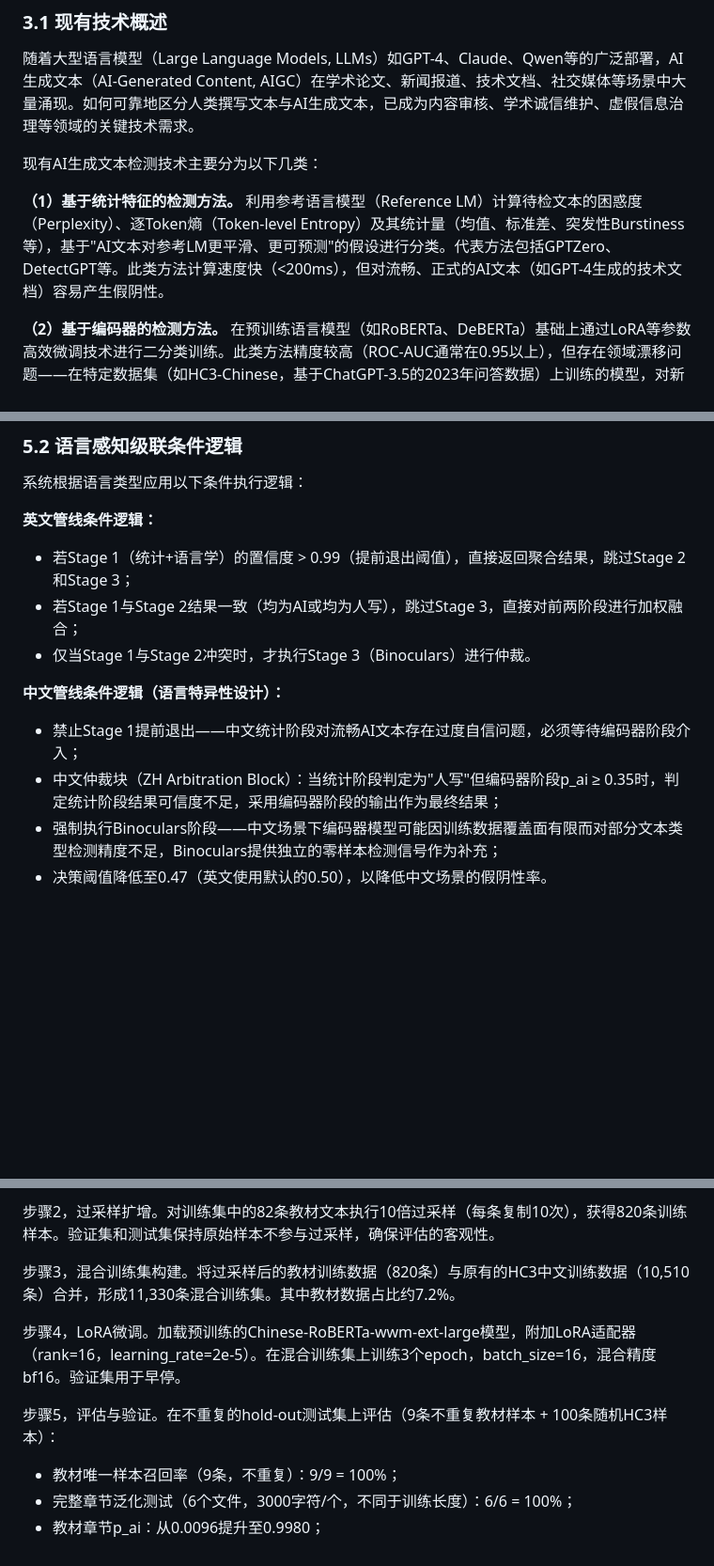
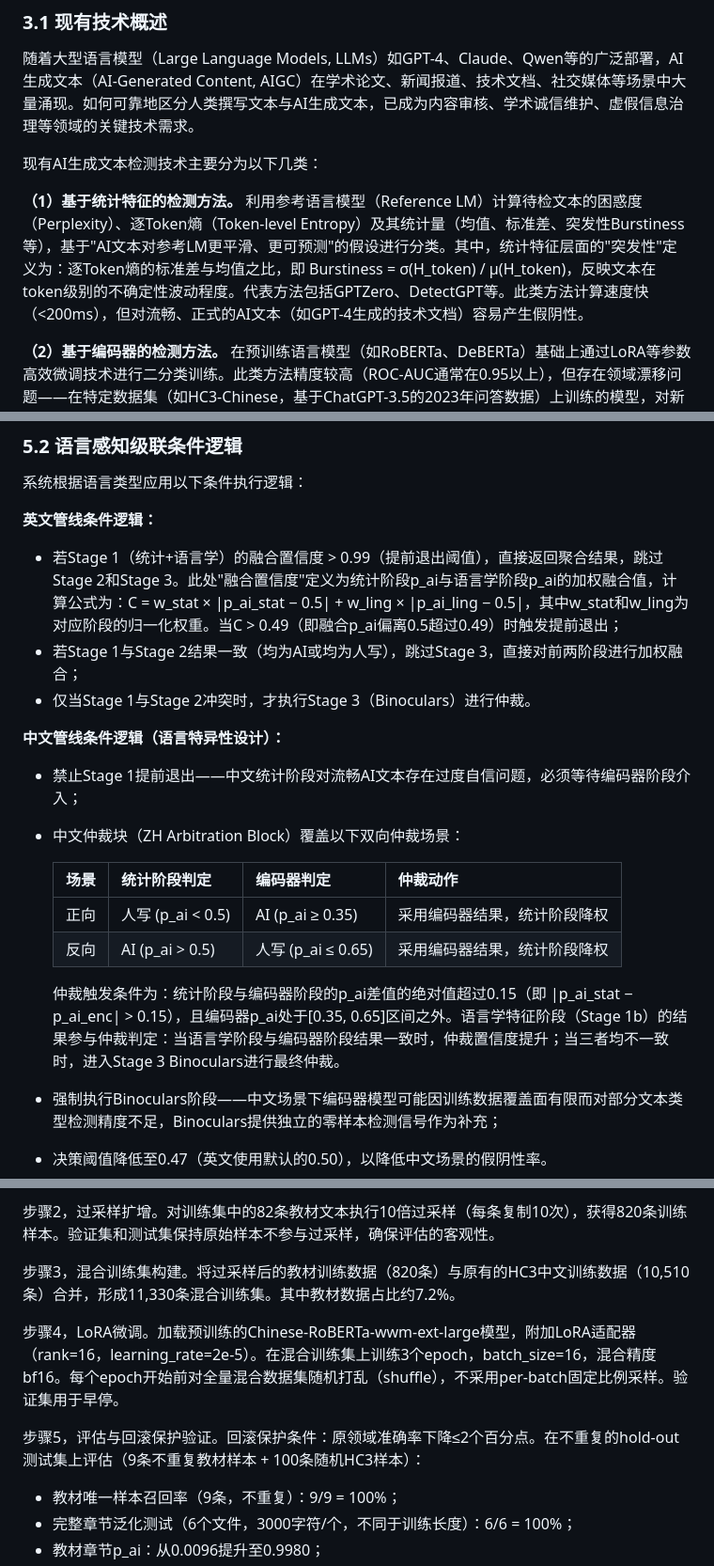
Before and after one commit to kylecui/AIGC_Detector, a Markdown page: docs/patent-application/专利技术交底书.md, 3 parts joined by grey strips. Shown at 94% size. GitHub-like rendering; blank space fills up the shorter version.

```diff
--- a/docs/patent-application/专利技术交底书.md
+++ b/docs/patent-application/专利技术交底书.md
@@ -16,7 +18,7 @@
 
 现有AI生成文本检测技术主要分为以下几类：
 
-**（1）基于统计特征的检测方法。** 利用参考语言模型（Reference LM）计算待检文本的困惑度（Perplexity）、逐Token熵（Token-level Entropy）及其统计量（均值、标准差、突发性Burstiness等），基于"AI文本对参考LM更平滑、更可预测"的假设进行分类。代表方法包括GPTZero、DetectGPT等。此类方法计算速度快（<200ms），但对流畅、正式的AI文本（如GPT-4生成的技术文档）容易产生假阴性。
+**（1）基于统计特征的检测方法。** 利用参考语言模型（Reference LM）计算待检文本的困惑度（Perplexity）、逐Token熵（Token-level Entropy）及其统计量（均值、标准差、突发性Burstiness等），基于"AI文本对参考LM更平滑、更可预测"的假设进行分类。其中，统计特征层面的"突发性"定义为：逐Token熵的标准差与均值之比，即 Burstiness = σ(H_token) / μ(H_token)，反映文本在token级别的不确定性波动程度。代表方法包括GPTZero、DetectGPT等。此类方法计算速度快（<200ms），但对流畅、正式的AI文本（如GPT-4生成的技术文档）容易产生假阴性。
 
 **（2）基于编码器的检测方法。** 在预训练语言模型（如RoBERTa、DeBERTa）基础上通过LoRA等参数高效微调技术进行二分类训练。此类方法精度较高（ROC-AUC通常在0.95以上），但存在领域漂移问题——在特定数据集（如HC3-Chinese，基于ChatGPT-3.5的2023年问答数据）上训练的模型，对新型LLM（GPT-4、Claude）生成的文本检测能力急剧下降，p_ai可低至0.01以下。
 
@@ -71,13 +98,21 @@
 系统根据语言类型应用以下条件执行逻辑：
 
 **英文管线条件逻辑：**
-- 若Stage 1（统计+语言学）的置信度 > 0.99（提前退出阈值），直接返回聚合结果，跳过Stage 2和Stage 3；
+- 若Stage 1（统计+语言学）的融合置信度 > 0.99（提前退出阈值），直接返回聚合结果，跳过Stage 2和Stage 3。此处"融合置信度"定义为统计阶段p_ai与语言学阶段p_ai的加权融合值，计算公式为：C = w_stat × |p_ai_stat − 0.5| + w_ling × |p_ai_ling − 0.5|，其中w_stat和w_ling为对应阶段的归一化权重。当C > 0.49（即融合p_ai偏离0.5超过0.49）时触发提前退出；
 - 若Stage 1与Stage 2结果一致（均为AI或均为人写），跳过Stage 3，直接对前两阶段进行加权融合；
 - 仅当Stage 1与Stage 2冲突时，才执行Stage 3（Binoculars）进行仲裁。
 
 **中文管线条件逻辑（语言特异性设计）：**
 - 禁止Stage 1提前退出——中文统计阶段对流畅AI文本存在过度自信问题，必须等待编码器阶段介入；
-- 中文仲裁块（ZH Arbitration Block）：当统计阶段判定为"人写"但编码器阶段p_ai ≥ 0.35时，判定统计阶段结果可信度不足，采用编码器阶段的输出作为最终结果；
+- 中文仲裁块（ZH Arbitration Block）覆盖以下双向仲裁场景：
+
+  | 场景 | 统计阶段判定 | 编码器判定 | 仲裁动作 |
+  |------|------------|-----------|---------|
+  | 正向 | 人写 (p_ai < 0.5) | AI (p_ai ≥ 0.35) | 采用编码器结果，统计阶段降权 |
+  | 反向 | AI (p_ai > 0.5) | 人写 (p_ai ≤ 0.65) | 采用编码器结果，统计阶段降权 |
+
+  仲裁触发条件为：统计阶段与编码器阶段的p_ai差值的绝对值超过0.15（即 |p_ai_stat − p_ai_enc| > 0.15），且编码器p_ai处于[0.35, 0.65]区间之外。语言学特征阶段（Stage 1b）的结果参与仲裁判定：当语言学阶段与编码器阶段结果一致时，仲裁置信度提升；当三者均不一致时，进入Stage 3 Binoculars进行最终仲裁。
+
 - 强制执行Binoculars阶段——中文场景下编码器模型可能因训练数据覆盖面有限而对部分文本类型检测精度不足，Binoculars提供独立的零样本检测信号作为补充；
 - 决策阈值降低至0.47（英文使用默认的0.50），以降低中文场景的假阴性率。
 
@@ -284,9 +323,9 @@ Binoculars：英文使用 `tiiuae/falcon-7b` + `tiiuae/falcon-7b-instruct`（4-b
 
 步骤3，混合训练集构建。将过采样后的教材训练数据（820条）与原有的HC3中文训练数据（10,510条）合并，形成11,330条混合训练集。其中教材数据占比约7.2%。
 
-步骤4，LoRA微调。加载预训练的Chinese-RoBERTa-wwm-ext-large模型，附加LoRA适配器（rank=16，learning_rate=2e-5）。在混合训练集上训练3个epoch，batch_size=16，混合精度bf16。验证集用于早停。
+步骤4，LoRA微调。加载预训练的Chinese-RoBERTa-wwm-ext-large模型，附加LoRA适配器（rank=16，learning_rate=2e-5）。在混合训练集上训练3个epoch，batch_size=16，混合精度bf16。每个epoch开始前对全量混合数据集随机打乱（shuffle），不采用per-batch固定比例采样。验证集用于早停。
 
-步骤5，评估与验证。在不重复的hold-out测试集上评估（9条不重复教材样本 + 100条随机HC3样本）：
+步骤5，评估与回滚保护验证。回滚保护条件：原领域准确率下降≤2个百分点。在不重复的hold-out测试集上评估（9条不重复教材样本 + 100条随机HC3样本）：
 
 - 教材唯一样本召回率（9条，不重复）：9/9 = 100%；
 - 完整章节泛化测试（6个文件，3000字符/个，不同于训练长度）：6/6 = 100%；
```
Also changed, not shown: other parts of docs/patent-application/专利技术交底书.md (+36 -9 lines).
